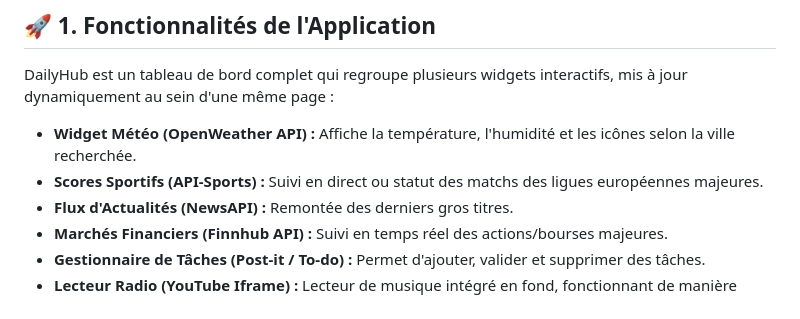
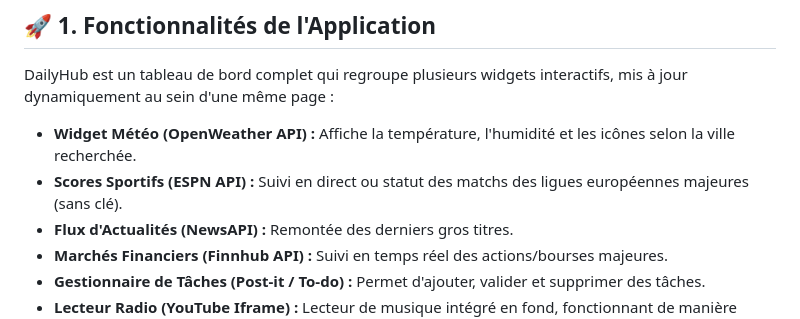
Before and after one commit to leo-dpy/DailyHub, a Markdown page: ynov/Rapport Technique.md, the part around the change. GitHub-like rendering.

```diff
--- a/ynov/Rapport Technique.md
+++ b/ynov/Rapport Technique.md
@@ -12,7 +12,7 @@ Ce document justifie de la bonne implémentation des prérequis techniques du "P
 DailyHub est un tableau de bord complet qui regroupe plusieurs widgets interactifs, mis à jour dynamiquement au sein d'une même page :
 
 - **Widget Météo (OpenWeather API) :** Affiche la température, l'humidité et les icônes selon la ville recherchée.
-- **Scores Sportifs (API-Sports) :** Suivi en direct ou statut des matchs des ligues européennes majeures.
+- **Scores Sportifs (ESPN API) :** Suivi en direct ou statut des matchs des ligues européennes majeures (sans clé).
 - **Flux d'Actualités (NewsAPI) :** Remontée des derniers gros titres.
 - **Marchés Financiers (Finnhub API) :** Suivi en temps réel des actions/bourses majeures.
 - **Gestionnaire de Tâches (Post-it / To-do) :** Permet d'ajouter, valider et supprimer des tâches.
```
Also changed, not shown: README.md (+1 -1 lines).
